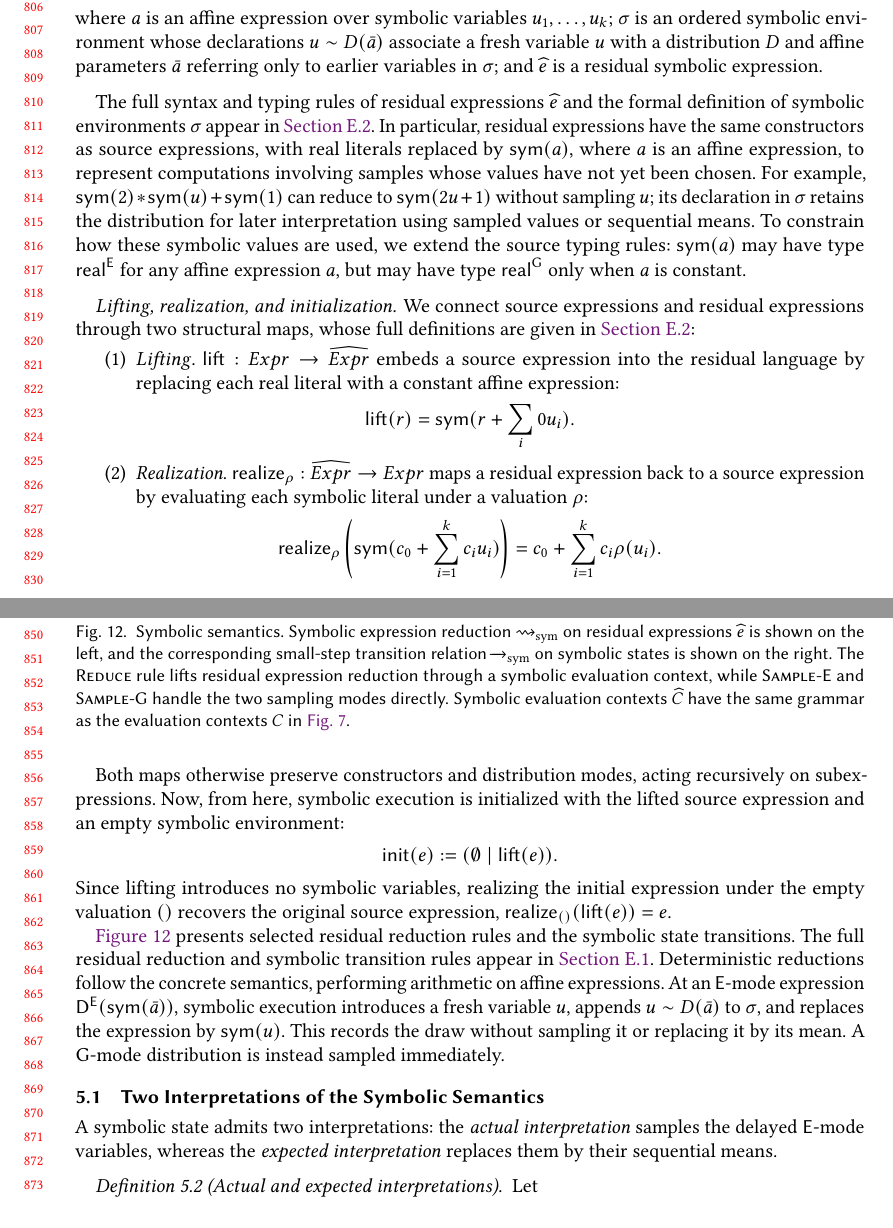
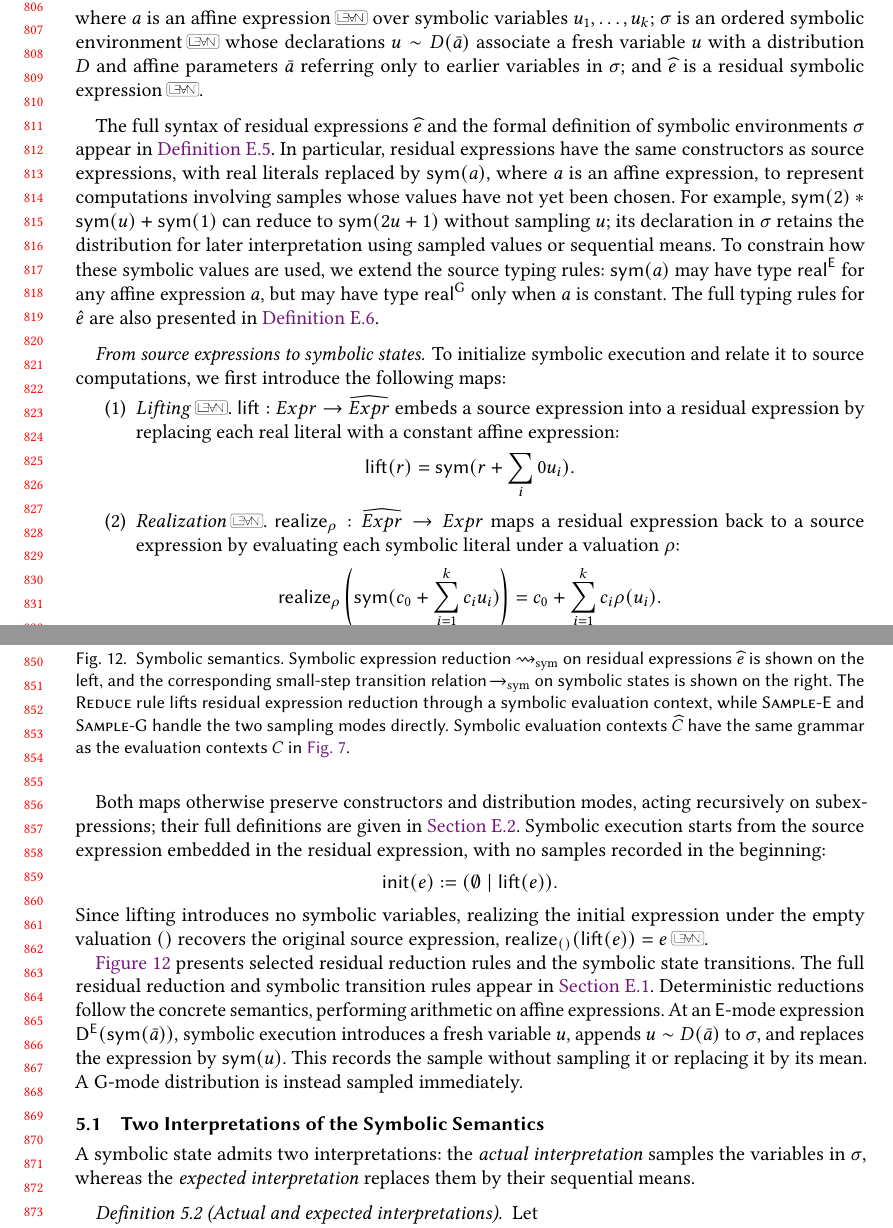
Before and after one commit to julesjacobs/determinize, a LaTeX paper (tex/main.tex, which reads tex/lean-links.tex, tex/sections/5_proof.tex): two parts of pages 17 and 18 of 45, joined at a grey line, cut so that both start at the same text, the shorter picture padded with empty space. Compiled offline with pdfLaTeX.

Commit message:
Add some Lean references to 5_proof.tex

```diff
--- a/tex/lean-links.tex
+++ b/tex/lean-links.tex
@@ -129,3 +129,11 @@
 \DeclareLeanLink{graph-construction}{lean/Determinize/Finite/Explore.lean}{20-L62}
 \DeclareLeanLink{rational-solver}{lean/Determinize/Finite/Statistics.lean}{7-L26}
 \DeclareLeanLink{certificate-checker}{lean/Determinize/Checking/Statistics.lean}{9-L41}
+\DeclareLeanLink{symbolic-affine}{lean/Determinize/Proof/Semantics/Internal.lean}{60-L64}
+\DeclareLeanLink{symbolic-environment}{lean/Determinize/Proof/Semantics/Internal.lean}{119-L123}
+\DeclareLeanLink{symbolic-expression}{lean/Determinize/Proof/Symbolic/Syntax.lean}{21}
+\DeclareLeanLink{symbolic-lifting}{lean/Determinize/Proof/Symbolic/Syntax.lean}{116-L151}
+\DeclareLeanLink{symbolic-realization}{lean/Determinize/Proof/Symbolic/Syntax.lean}{53-L102}
+\DeclareLeanLink{symbolic-realize-lift}{lean/Determinize/Proof/Symbolic/Syntax.lean}{827-L839}
+\DeclareLeanLink{symbolic-actual-environment}{lean/Determinize/Proof/Semantics/Internal.lean}{127-L134}
+\DeclareLeanLink{symbolic-mean-environment}{lean/Determinize/Proof/Semantics/Internal.lean}{145-L152}
--- a/tex/sections/5_proof.tex
+++ b/tex/sections/5_proof.tex
@@ -30,15 +30,15 @@ A symbolic state $s$ has the form
   &=c_0+\sum_{i=1}^{k}c_i u_i,
   \qquad c_0,\ldots,c_k\in\Real.
 \end{align}
-where $a$ is an affine expression over symbolic variables
-$u_1,\ldots,u_k$; $\sigma$ is an ordered symbolic environment whose declarations
+where $a$ is an affine expression\leanref{symbolic-affine} over symbolic variables
+$u_1,\ldots,u_k$; $\sigma$ is an ordered symbolic environment\leanref{symbolic-environment} whose declarations
 $u\sim D(\bar a)$ associate a fresh variable $u$ with a distribution $D$ and affine parameters $\bar a$ referring only to earlier variables in $\sigma$;
-and $\widehat e$ is a residual symbolic expression.
+and $\widehat e$ is a residual symbolic expression\leanref{symbolic-expression}.
 \end{definition}
 
-The full syntax and typing rules of residual expressions $\widehat e$ and
+The full syntax of residual expressions $\widehat e$ and
 the formal definition of symbolic environments $\sigma$
-appear in \cref{sec:appendix-symbolic-definitions}. In particular, residual expressions have the same constructors as source expressions,
+appear in \cref{sec:appendix-symbolic-definitions-residual-syntax}. In particular, residual expressions have the same constructors as source expressions,
 with real literals replaced by $\sym a$, where $a$ is an affine expression, to represent computations involving samples whose values have not yet been chosen.
 For example, $\sym2*\sym{u}+\sym1$ can reduce to $\sym{2u+1}$
 without sampling $u$; its declaration in $\sigma$ retains the
@@ -46,23 +46,22 @@ distribution for later interpretation using sampled values or
 sequential means. To constrain how these symbolic values are used,
 we extend the source typing rules: $\sym a$ may have type $\tyR\E$
 for any affine expression $a$, but may have type $\tyR\G$ only
-when $a$ is constant.
+when $a$ is constant. The full typing rules for $\hat e$ are also presented in \cref{sec:appendix-symbolic-definitions-residual-typing}.
 
-\paragraph{Lifting, realization, and initialization.}
-We connect source expressions and residual expressions through two
-structural maps, whose full definitions are given in
-\cref{def:appendix-symbolic-maps}:
+\paragraph{From source expressions to symbolic states.}
+To initialize symbolic execution and relate it to source computations,
+we first introduce the following maps:
 
 \begin{enumerate}
-    \item \emph{Lifting}.
+    \item \emph{Lifting}\leanref{symbolic-lifting}.
     $\mathsf{lift}:Expr\to\widehat{Expr}$
-    embeds a source expression into the residual language
+    embeds a source expression into a residual expression
     by replacing each real literal with a constant affine expression:
     \[
         \mathsf{lift}(r)=\sym{r+\sum_i0u_i}.
     \]
 
-    \item \emph{Realization}.
+    \item \emph{Realization}\leanref{symbolic-realization}.
     $\mathsf{realize}_\rho:\widehat{Expr}\to Expr$
     maps a residual expression back to a source expression
     by evaluating each symbolic literal under a valuation $\rho$:
@@ -74,14 +73,15 @@ structural maps, whose full definitions are given in
 \end{enumerate}
 
 Both maps otherwise preserve constructors and distribution modes,
-acting recursively on subexpressions. Now, from here, symbolic execution is initialized with the lifted source expression
-and an empty symbolic environment:
+acting recursively on subexpressions; their full definitions are given in
+\cref{def:appendix-symbolic-maps}. Symbolic execution starts from the source expression embedded in
+the residual expression, with no samples recorded in the beginning:
 \[
-    \mathsf{init}(e):=(\emptyset\mid\mathsf{lift}(e)).
+  \mathsf{init}(e):=(\emptyset\mid\mathsf{lift}(e)).
 \]
 Since lifting introduces no symbolic variables, realizing the
 initial expression under the empty valuation $()$ recovers
-the original source expression, $\mathsf{realize}_{()}(\mathsf{lift}(e))=e$.
+the original source expression, $\mathsf{realize}_{()}(\mathsf{lift}(e))=e$\leanref{symbolic-realize-lift}.
 
 \input{figures/symbolic-semantics.tex}
 
@@ -93,14 +93,14 @@ performing arithmetic on affine expressions.
 At an $\E$-mode expression $\draw D\E{\sym{\bar a}}$, symbolic
 execution introduces a fresh variable $u$, appends
 $u\sim D(\bar a)$ to $\sigma$, and replaces the expression
-by $\sym u$. This records the draw without sampling it or
+by $\sym u$. This records the sample without sampling it or
 replacing it by its mean. A $\G$-mode distribution is instead sampled immediately.
 
 \subsection{Two Interpretations of the Symbolic Semantics}
 \label{sec:symbolic-interpretations}
 
 A symbolic state admits two interpretations: the
-\emph{actual interpretation} samples the delayed $\E$-mode variables,
+\emph{actual interpretation} samples the variables in $\sigma$,
 whereas the \emph{expected interpretation} replaces them by their
 sequential means.
 
```
Also changed, not shown: tex/figures/symbolic-example.tex (+1 -1 lines), tex/sections/9_appendix.tex (+2 -2 lines), tex/sections/5_proof.tex (22 more changed lines).
